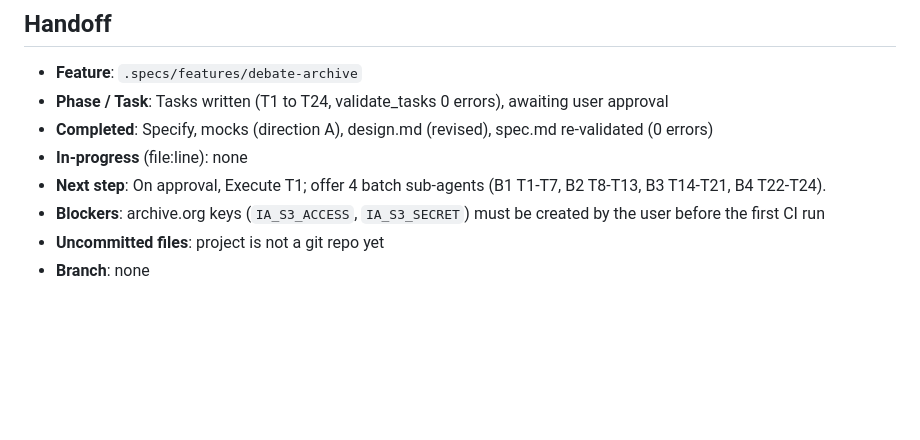
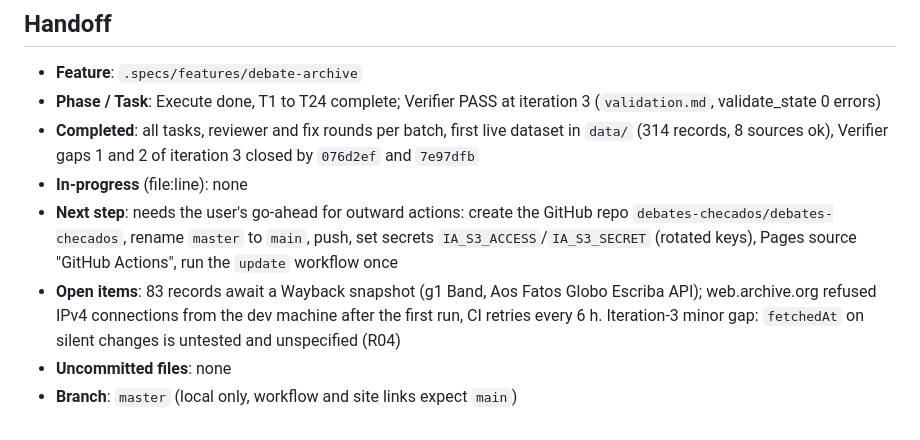
Before and after one commit to debateschecados/debateschecados.github.io, a Markdown page: .specs/STATE.md, the part around the change. GitHub-like rendering; blank space fills up the shorter version.

Commit message:
docs(specs): Record debate-archive handoff after validation

```diff
--- a/.specs/STATE.md
+++ b/.specs/STATE.md
@@ -45,10 +45,10 @@
 ## Handoff
 
 - **Feature**: `.specs/features/debate-archive`
-- **Phase / Task**: Tasks written (T1 to T24, validate_tasks 0 errors), awaiting user approval
-- **Completed**: Specify, mocks (direction A), design.md (revised), spec.md re-validated (0 errors)
+- **Phase / Task**: Execute done, T1 to T24 complete; Verifier PASS at iteration 3 (`validation.md`, validate_state 0 errors)
+- **Completed**: all tasks, reviewer and fix rounds per batch, first live dataset in `data/` (314 records, 8 sources ok), Verifier gaps 1 and 2 of iteration 3 closed by `076d2ef` and `7e97dfb`
 - **In-progress** (file:line): none
-- **Next step**: On approval, Execute T1; offer 4 batch sub-agents (B1 T1-T7, B2 T8-T13, B3 T14-T21, B4 T22-T24).
-- **Blockers**: archive.org keys (`IA_S3_ACCESS`, `IA_S3_SECRET`) must be created by the user before the first CI run
-- **Uncommitted files**: project is not a git repo yet
-- **Branch**: none
+- **Next step**: needs the user's go-ahead for outward actions: create the GitHub repo `debates-checados/debates-checados`, rename `master` to `main`, push, set secrets `IA_S3_ACCESS`/`IA_S3_SECRET` (rotated keys), Pages source "GitHub Actions", run the `update` workflow once
+- **Open items**: 83 records await a Wayback snapshot (g1 Band, Aos Fatos Globo Escriba API); web.archive.org refused IPv4 connections from the dev machine after the first run, CI retries every 6 h. Iteration-3 minor gap: `fetchedAt` on silent changes is untested and unspecified (R04)
+- **Uncommitted files**: none
+- **Branch**: `master` (local only, workflow and site links expect `main`)
```
